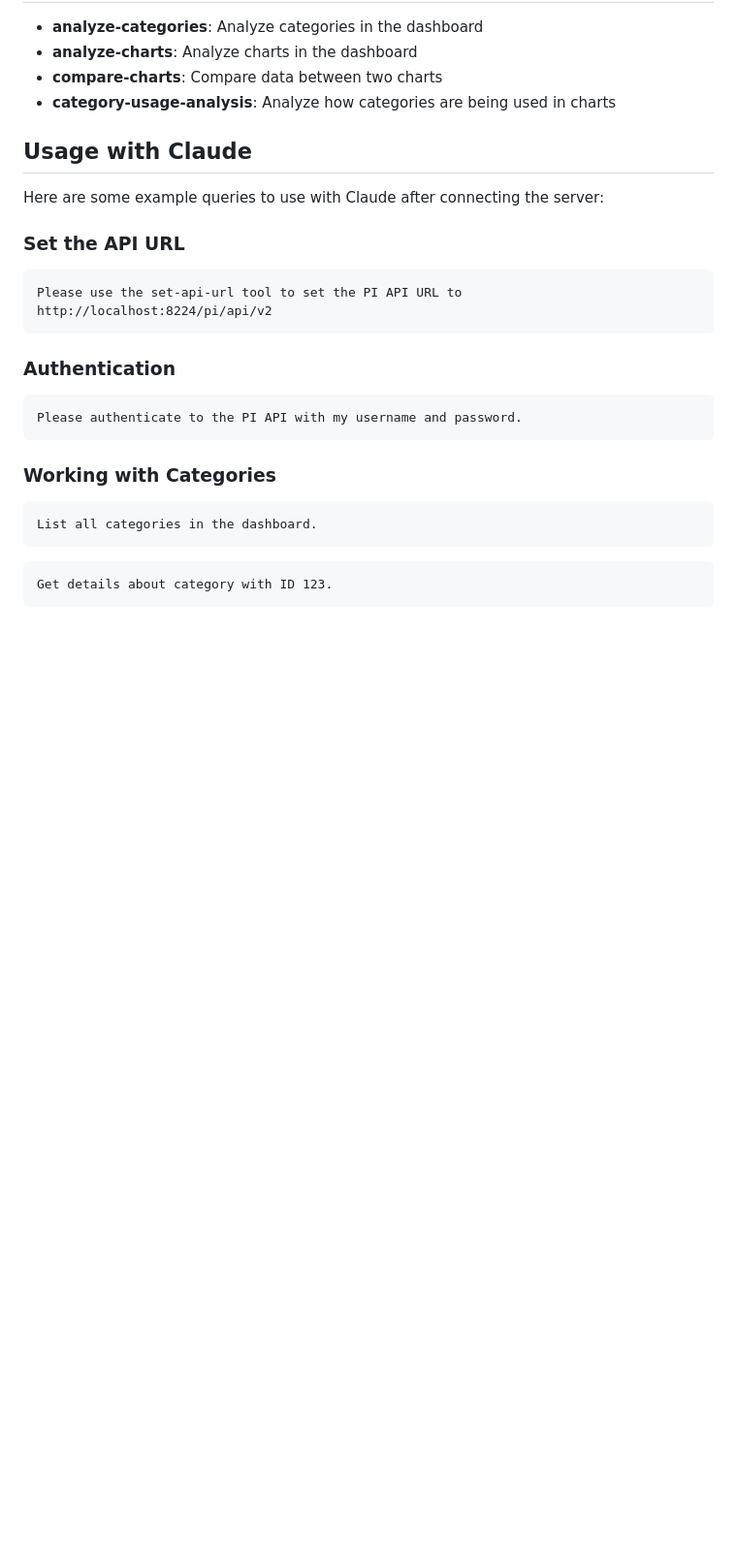
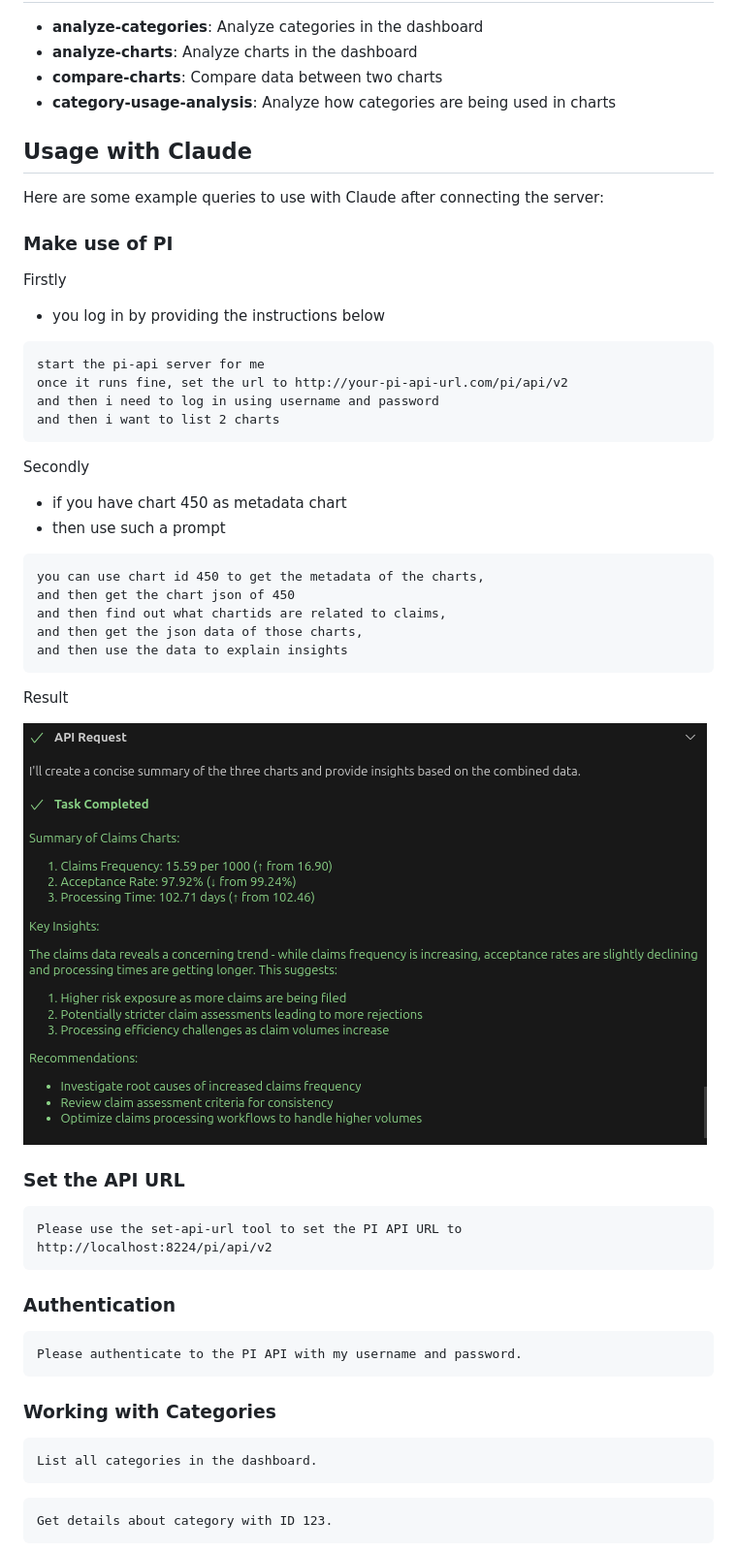
Before and after one commit to mingzilla/pi-api-mcp-server, a Markdown page: README.md, the part around the change. Shown at 97% size. GitHub-like rendering; pictures changed too: example-response.png (added); blank space fills up the shorter version.

Commit message:
pams - added explanation

````diff
--- a/README.md
+++ b/README.md
@@ -124,6 +124,36 @@ To use this MCP server with Claude for Desktop:
 
 Here are some example queries to use with Claude after connecting the server:
 
+
+### Make use of PI
+
+Firstly
+- you log in by providing the instructions below
+
+```
+start the pi-api server for me
+once it runs fine, set the url to http://your-pi-api-url.com/pi/api/v2
+and then i need to log in using username and password
+and then i want to list 2 charts
+```
+
+Secondly
+- if you have chart 450 as metadata chart
+- then use such a prompt
+
+```
+you can use chart id 450 to get the metadata of the charts,
+and then get the chart json of 450
+and then find out what chartids are related to claims,
+and then get the json data of those charts,
+and then use the data to explain insights
+```
+
+Result
+
+![example-response.png](example-response.png)
+
+
 ### Set the API URL
 ```
 Please use the set-api-url tool to set the PI API URL to http://localhost:8224/pi/api/v2
````
